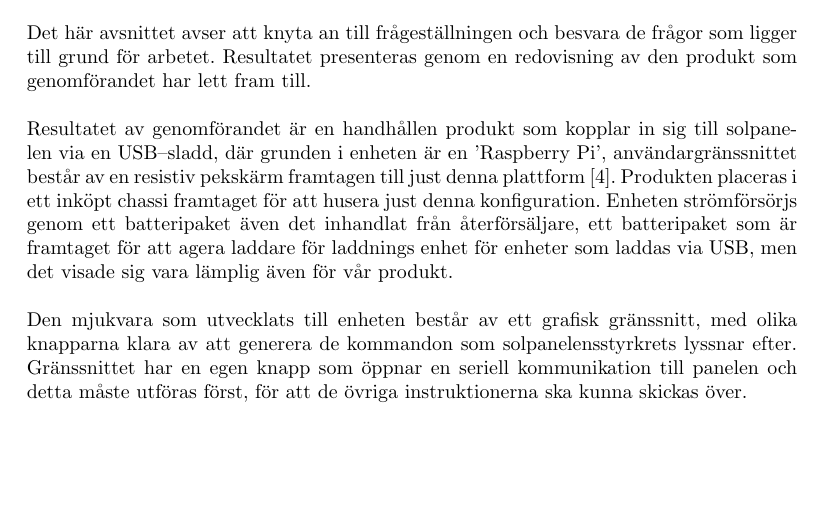
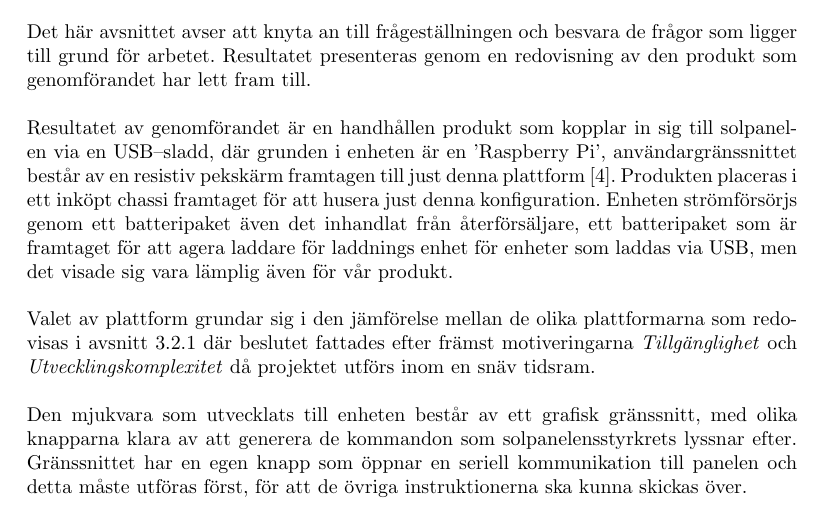
Before and after one commit to MrAkergren/SolarRemote, a LaTeX thesis (doc/tex/thesis/thesis.tex): part of page 8 of 10 before the commit and part of page 9 of 11 after it, cut so that both start at the same text, the shorter picture padded with empty space. Compiled offline with pdfLaTeX.

Commit message:
some more result, idea drafts

```diff
--- a/doc/tex/thesis/thesis.tex
+++ b/doc/tex/thesis/thesis.tex
@@ -223,7 +225,9 @@
     \label{sec:resultat}
         Det här avsnittet avser att knyta an till frågeställningen och besvara de frågor som ligger till grund för arbetet. Resultatet presenteras genom en redovisning av den produkt som genomförandet har lett fram till. \\
 
-        \noindent Resultatet av genomförandet är en handhållen produkt som kopplar in sig till solpanelen via en USB--sladd, där grunden i enheten är en 'Raspberry Pi', användargränssnittet består av en resistiv pekskärm framtagen till just denna plattform \cite{Ada}. Produkten placeras i ett inköpt chassi framtaget för att husera just denna konfiguration. Enheten strömförsörjs genom ett batteripaket även det inhandlat från återförsäljare, ett batteripaket som är framtaget för att agera laddare för laddnings enhet för enheter som laddas via USB, men det visade sig vara lämplig även för vår produkt. \\
+        \noindent Resultatet av genomförandet är en handhållen produkt som kopplar in sig till sol\-panel\-en via en USB--sladd, där grunden i enheten är en 'Raspberry Pi', användargränssnittet består av en resistiv pekskärm framtagen till just denna plattform \cite{Ada}. Produkten placeras i ett inköpt chassi framtaget för att husera just denna konfiguration. Enheten strömförsörjs genom ett batteripaket även det inhandlat från återförsäljare, ett batteripaket som är framtaget för att agera laddare för laddnings enhet för enheter som laddas via USB, men det visade sig vara lämplig även för vår produkt. \\
+
+        \noindent Valet av plattform grundar sig i den jämförelse mellan de olika plattformarna som redovisas i avsnitt \ref{subsub:val_av_plattform} där beslutet fattades efter främst motiveringarna \emph{Tillgänglighet} och \emph{Utvecklingskomplexitet} då projektet utförs inom en snäv tidsram.\\
 
         \noindent Den mjukvara som utvecklats till enheten består av ett grafisk gränssnitt, med olika knapparna klara av att generera de kommandon som solpanelens\-styrkrets lyssnar efter. Gränssnittet har en egen knapp som öppnar en seriell kommunikation till panelen och detta måste utföras först, för att de övriga instruktionerna ska kunna skickas över.
 
```
Also changed, not shown: doc/tex/thesis/thesis.tex (6 more changed lines).
